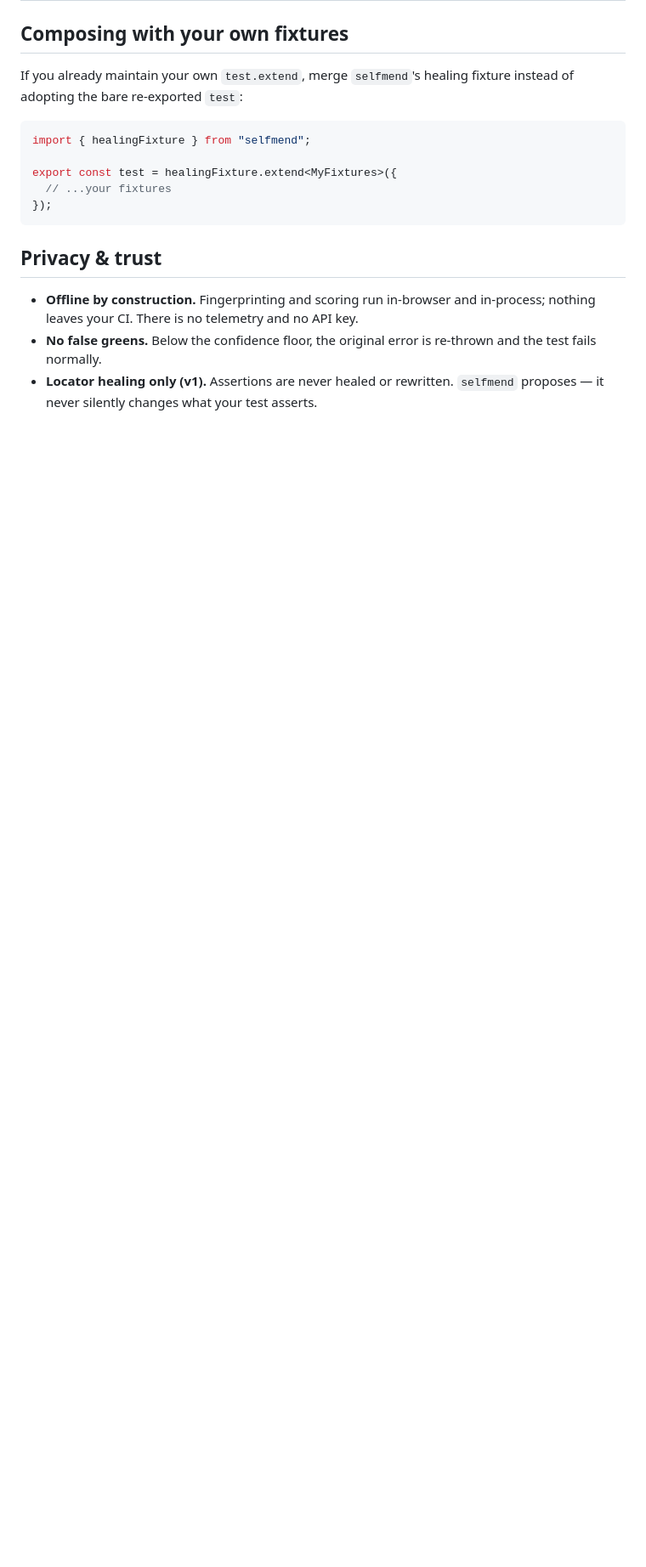
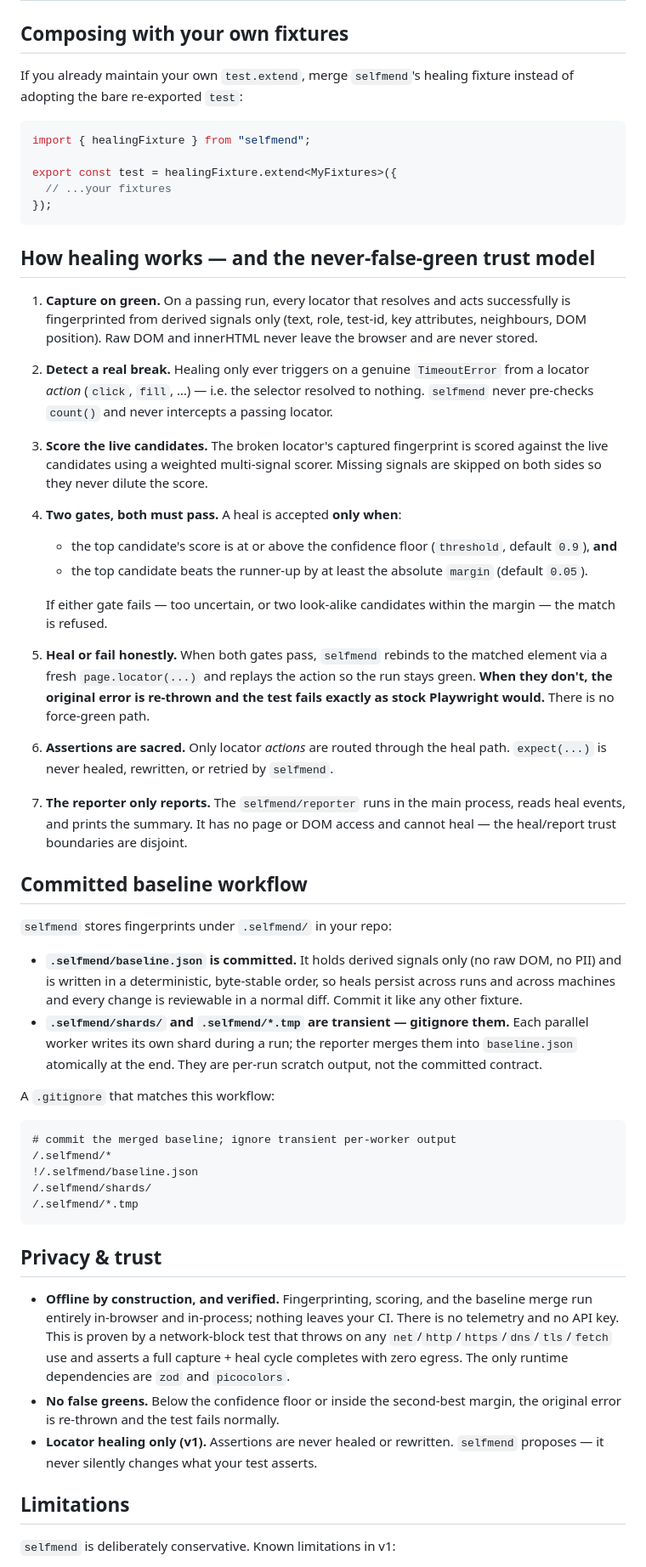
Before and after one commit to BilalEjaz/selfmend, a Markdown page: README.md, the part around one of its changes. Shown at 85% size. Rendered like a GitHub page; blank space fills up the shorter version.

Commit message:
docs(04-02): expand README per D-07 (config ref, trust model, baseline workflow, limitations)
- config table now includes margin (0.05) alongside enabled/threshold/testIdAttr, all matching the zod schema; note that the table mirrors the schema defaults (T-04-07)
- add SELFMEND_PRUNE env-var section (opt-in, complete-passed-run-only prune)
- add 'How healing works + never-false-green trust model' section (capture-on-green, real-timeout trigger, scoring, floor AND margin gates, honest re-throw, assertions sacred, reporter-only)
- add 'Committed baseline workflow' section (baseline.json committed; shards/*.tmp gitignored) with a matching .gitignore snippet
- add 'Limitations' section: locator-only, Playwright-only, WR-03 occurrence-index/control-flow (fail-safe), WR-04 selectOption/setInputFiles replay
- preserved existing quickstart + import-swap + reporter sections

````diff
--- a/README.md
+++ b/README.md
@@ -108,8 +118,74 @@ export const test = healingFixture.extend<MyFixtures>({
 });
 ```
 
+## How healing works — and the never-false-green trust model
+
+1. **Capture on green.** On a passing run, every locator that resolves and acts
+   successfully is fingerprinted from derived signals only (text, role, test-id,
+   key attributes, neighbours, DOM position). Raw DOM and innerHTML never leave
+   the browser and are never stored.
+2. **Detect a real break.** Healing only ever triggers on a genuine
+   `TimeoutError` from a locator *action* (`click`, `fill`, …) — i.e. the
+   selector resolved to nothing. `selfmend` never pre-checks `count()` and never
+   intercepts a passing locator.
+3. **Score the live candidates.** The broken locator's captured fingerprint is
+   scored against the live candidates using a weighted multi-signal scorer.
+   Missing signals are skipped on both sides so they never dilute the score.
+4. **Two gates, both must pass.** A heal is accepted **only when**:
+   - the top candidate's score is at or above the confidence floor
+     (`threshold`, default `0.9`), **and**
+   - the top candidate beats the runner-up by at least the absolute `margin`
+     (default `0.05`).
+
+   If either gate fails — too uncertain, or two look-alike candidates within the
+   margin — the match is refused.
+5. **Heal or fail honestly.** When both gates pass, `selfmend` rebinds to the
+   matched element via a fresh `page.locator(...)` and replays the action so the
+   run stays green. **When they don't, the original error is re-thrown and the
+   test fails exactly as stock Playwright would.** There is no force-green path.
+6. **Assertions are sacred.** Only locator *actions* are routed through the heal
+   path. `expect(...)` is never healed, rewritten, or retried by `selfmend`.
+7. **The reporter only reports.** The `selfmend/reporter` runs in the main
+   process, reads heal events, and prints the summary. It has no page or DOM
+   access and cannot heal — the heal/report trust boundaries are disjoint.
+
+## Committed baseline workflow
+
+`selfmend` stores fingerprints under `.selfmend/` in your repo:
+
+- **`.selfmend/baseline.json` is committed.** It holds derived signals only (no
+  raw DOM, no PII) and is written in a deterministic, byte-stable order, so
+  heals persist across runs and across machines and every change is reviewable
+  in a normal diff. Commit it like any other fixture.
+- **`.selfmend/shards/` and `.selfmend/*.tmp` are transient — gitignore them.**
+  Each parallel worker writes its own shard during a run; the reporter merges
+  them into `baseline.json` atomically at the end. They are per-run scratch
+  output, not the committed contract.
+
+A `.gitignore` that matches this workflow:
+
+```gitignore
+# commit the merged baseline; ignore transient per-worker output
+/.selfmend/*
+!/.selfmend/baseline.json
+/.selfmend/shards/
+/.selfmend/*.tmp
+```
+
 ## Privacy & trust
 
-- **Offline by construction.** Fingerprinting and scoring run in-browser and in-process; nothing leaves your CI. There is no telemetry and no API key.
-- **No false greens.** Below the confidence floor, the original error is re-thrown and the test fails normally.
-- **Locator healing only (v1).** Assertions are never healed or rewritten. `selfmend` proposes — it never silently changes what your test asserts.
+- **Offline by construction, and verified.** Fingerprinting, scoring, and the
+  baseline merge run entirely in-browser and in-process; nothing leaves your CI.
+  There is no telemetry and no API key. This is proven by a network-block test
+  that throws on any `net`/`http`/`https`/`dns`/`tls`/`fetch` use and asserts a
+  full capture + heal cycle completes with zero egress. The only runtime
+  dependencies are `zod` and `picocolors`.
+- **No false greens.** Below the confidence floor or inside the second-best
+  margin, the original error is re-thrown and the test fails normally.
+- **Locator healing only (v1).** Assertions are never healed or rewritten.
+  `selfmend` proposes — it never silently changes what your test asserts.
+
+## Limitations
+
+`selfmend` is deliberately conservative. Known limitations in v1:
+
````
Also changed, not shown: other parts of README.md (+29 -2 lines).
